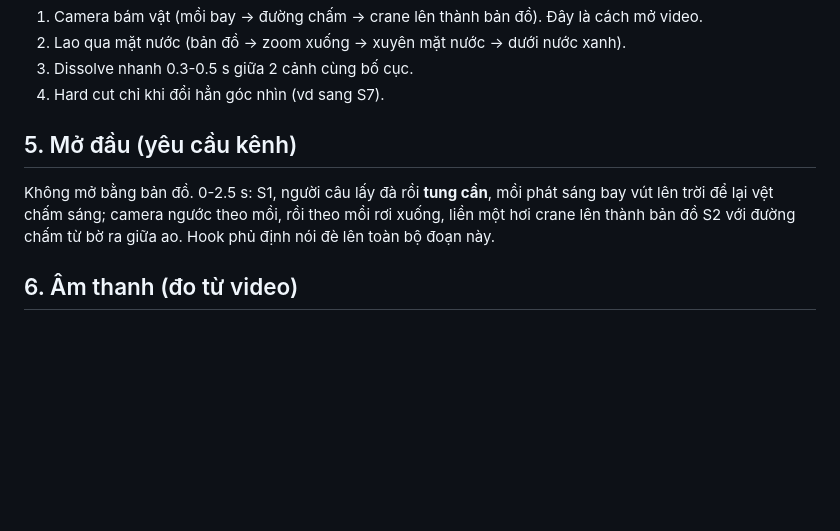
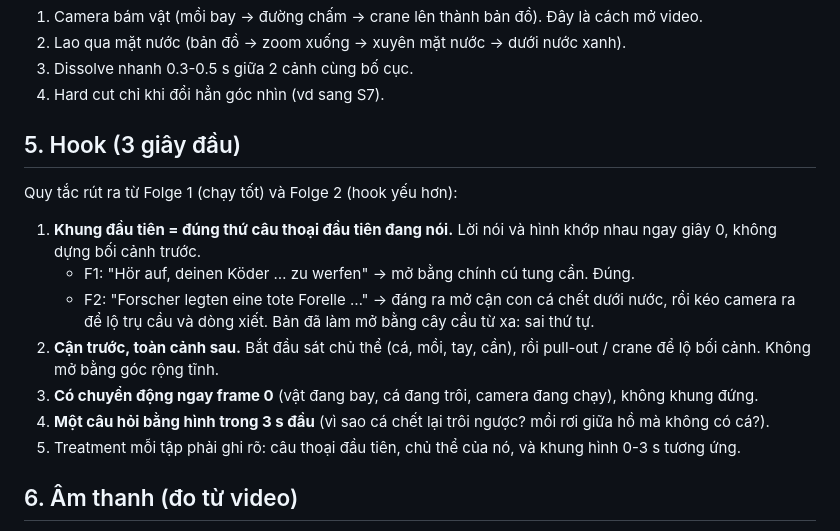
Before and after one commit to qm12399/animation, a Markdown page: fischlogik/STYLEGUIDE.md, the part around the change. GitHub-like rendering; blank space fills up the shorter version.

Commit message:
Style guide: hook rule from episode 1/2 feedback
Co-Authored-By: Claude Opus 5.5 <noreply@anthropic.com>
Claude-Session: https://claude.ai/code/session_015jyqMCEJ2KXxfmdroQFKwy

```diff
--- a/fischlogik/STYLEGUIDE.md
+++ b/fischlogik/STYLEGUIDE.md
@@ -71,9 +71,17 @@ Mọi số đo dưới đây tính trên khung 720x1280. Engine của kênh ph
 3. Dissolve nhanh 0.3-0.5 s giữa 2 cảnh cùng bố cục.
 4. Hard cut chỉ khi đổi hẳn góc nhìn (vd sang S7).
 
-## 5. Mở đầu (yêu cầu kênh)
+## 5. Hook (3 giây đầu)
 
-Không mở bằng bản đồ. 0-2.5 s: S1, người câu lấy đà rồi **tung cần**, mồi phát sáng bay vút lên trời để lại vệt chấm sáng; camera ngước theo mồi, rồi theo mồi rơi xuống, liền một hơi crane lên thành bản đồ S2 với đường chấm từ bờ ra giữa ao. Hook phủ định nói đè lên toàn bộ đoạn này.
+Quy tắc rút ra từ Folge 1 (chạy tốt) và Folge 2 (hook yếu hơn):
+
+1. **Khung đầu tiên = đúng thứ câu thoại đầu tiên đang nói.** Lời nói và hình khớp nhau ngay giây 0, không dựng bối cảnh trước.
+   - F1: "Hör auf, deinen Köder … zu werfen" → mở bằng chính cú tung cần. Đúng.
+   - F2: "Forscher legten eine tote Forelle …" → đáng ra mở cận con cá chết dưới nước, rồi kéo camera ra để lộ trụ cầu và dòng xiết. Bản đã làm mở bằng cây cầu từ xa: sai thứ tự.
+2. **Cận trước, toàn cảnh sau.** Bắt đầu sát chủ thể (cá, mồi, tay, cần), rồi pull-out / crane để lộ bối cảnh. Không mở bằng góc rộng tĩnh.
+3. **Có chuyển động ngay frame 0** (vật đang bay, cá đang trôi, camera đang chạy), không khung đứng.
+4. **Một câu hỏi bằng hình trong 3 s đầu** (vì sao cá chết lại trôi ngược? mồi rơi giữa hồ mà không có cá?).
+5. Treatment mỗi tập phải ghi rõ: câu thoại đầu tiên, chủ thể của nó, và khung hình 0-3 s tương ứng.
 
 ## 6. Âm thanh (đo từ video)
 
```
